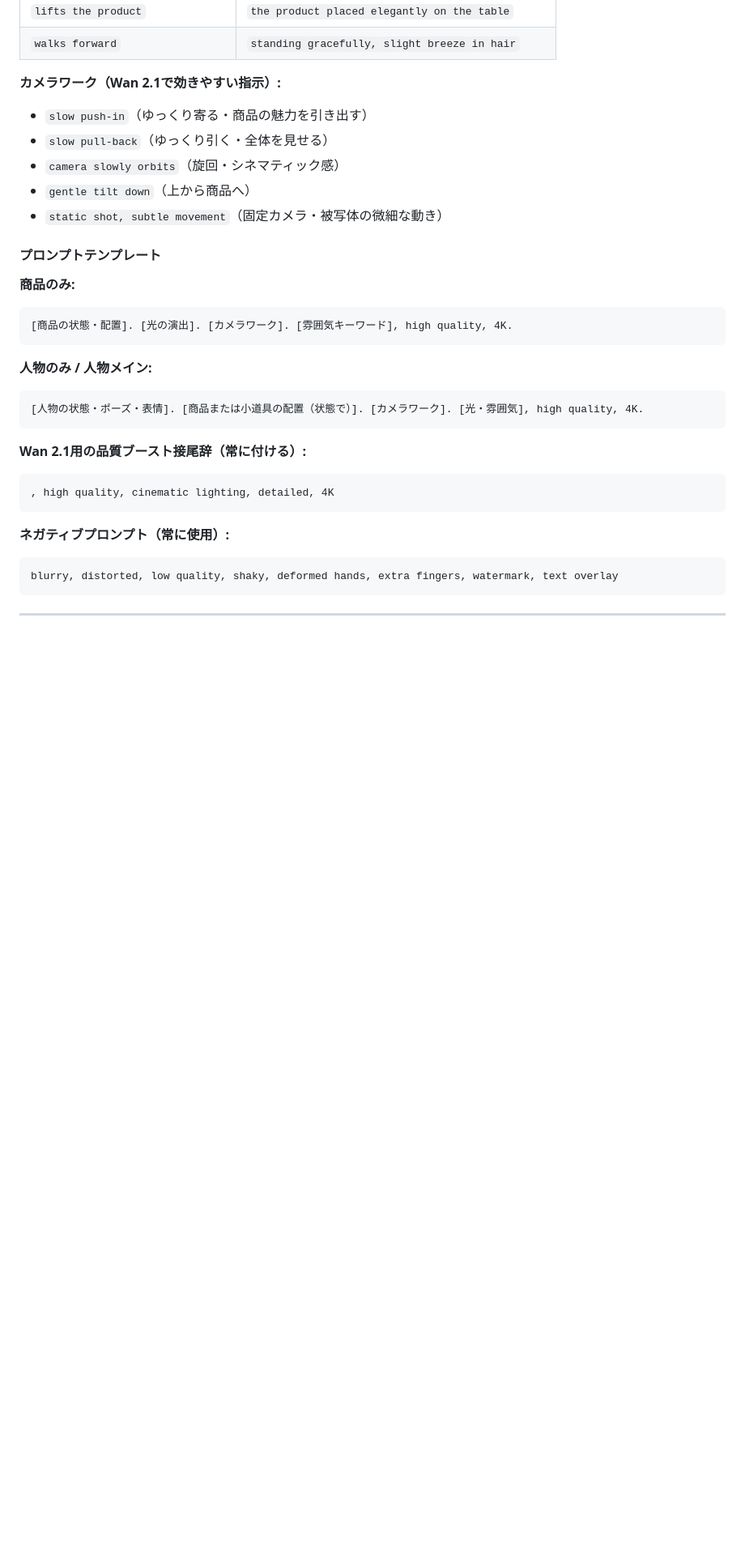
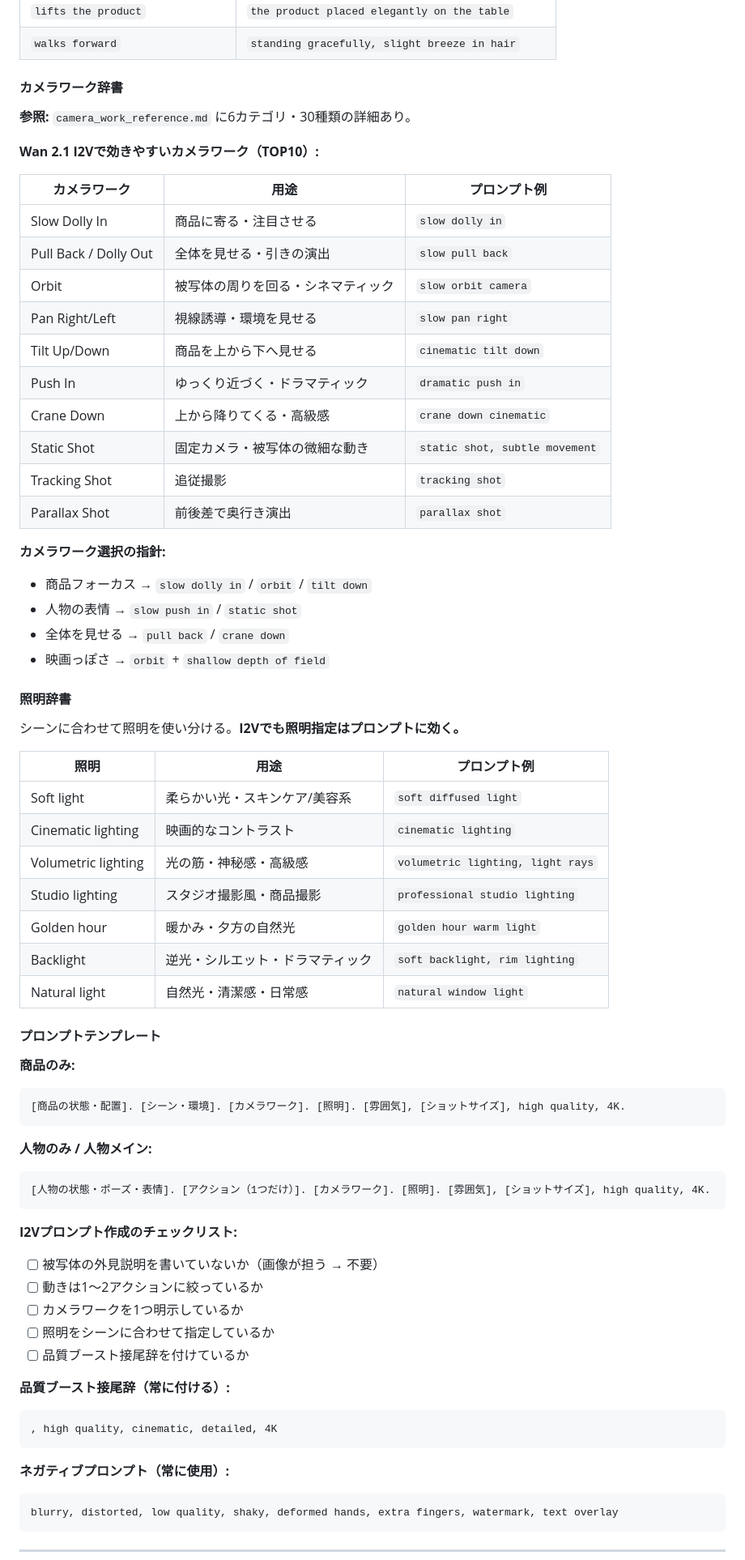
Before and after one commit to keeeeeNinja/OssMovieAIz, a Markdown page: skills/wan-video/SKILL.md, the part around one of its changes. Shown at 81% size. Rendered like a GitHub page; blank space fills up the shorter version.

Commit message:
Enhance wan-video skill with camera work dictionary and lighting guide
- Add recommended prompt structure order for I2V
- Add camera work dictionary (TOP10 with usage and prompt examples)
- Add lighting dictionary (7 types with scene-appropriate usage)
- Add I2V prompt creation checklist
- Update guidance: detail camera/lighting instead of keeping prompts minimal
- Reference camera_work_reference.md for full 30-type camera catalog

Co-Authored-By: Claude Opus 4.6 <noreply@anthropic.com>

````diff
--- a/skills/wan-video/SKILL.md
+++ b/skills/wan-video/SKILL.md
@@ -163,28 +170,67 @@ Wan 2.1はKlingやRunwayと比べると動きのコントロール精度が低
 | `lifts the product` | `the product placed elegantly on the table` |
 | `walks forward` | `standing gracefully, slight breeze in hair` |
 
-**カメラワーク（Wan 2.1で効きやすい指示）:**
-- `slow push-in`（ゆっくり寄る・商品の魅力を引き出す）
-- `slow pull-back`（ゆっくり引く・全体を見せる）
-- `camera slowly orbits`（旋回・シネマティック感）
-- `gentle tilt down`（上から商品へ）
-- `static shot, subtle movement`（固定カメラ・被写体の微細な動き）
+#### カメラワーク辞書
+
+**参照:** `camera_work_reference.md` に6カテゴリ・30種類の詳細あり。
+
+**Wan 2.1 I2Vで効きやすいカメラワーク（TOP10）:**
+
+| カメラワーク | 用途 | プロンプト例 |
+|------------|------|------------|
+| Slow Dolly In | 商品に寄る・注目させる | `slow dolly in` |
+| Pull Back / Dolly Out | 全体を見せる・引きの演出 | `slow pull back` |
+| Orbit | 被写体の周りを回る・シネマティック | `slow orbit camera` |
+| Pan Right/Left | 視線誘導・環境を見せる | `slow pan right` |
+| Tilt Up/Down | 商品を上から下へ見せる | `cinematic tilt down` |
+| Push In | ゆっくり近づく・ドラマティック | `dramatic push in` |
+| Crane Down | 上から降りてくる・高級感 | `crane down cinematic` |
+| Static Shot | 固定カメラ・被写体の微細な動き | `static shot, subtle movement` |
+| Tracking Shot | 追従撮影 | `tracking shot` |
+| Parallax Shot | 前後差で奥行き演出 | `parallax shot` |
+
+**カメラワーク選択の指針:**
+- 商品フォーカス → `slow dolly in` / `orbit` / `tilt down`
+- 人物の表情 → `slow push in` / `static shot`
+- 全体を見せる → `pull back` / `crane down`
+- 映画っぽさ → `orbit` + `shallow depth of field`
+
+#### 照明辞書
+
+シーンに合わせて照明を使い分ける。**I2Vでも照明指定はプロンプトに効く。**
+
+| 照明 | 用途 | プロンプト例 |
+|-----|------|------------|
+| Soft light | 柔らかい光・スキンケア/美容系 | `soft diffused light` |
+| Cinematic lighting | 映画的なコントラスト | `cinematic lighting` |
+| Volumetric lighting | 光の筋・神秘感・高級感 | `volumetric lighting, light rays` |
+| Studio lighting | スタジオ撮影風・商品撮影 | `professional studio lighting` |
+| Golden hour | 暖かみ・夕方の自然光 | `golden hour warm light` |
+| Backlight | 逆光・シルエット・ドラマティック | `soft backlight, rim lighting` |
+| Natural light | 自然光・清潔感・日常感 | `natural window light` |
 
 #### プロンプトテンプレート
 
 **商品のみ:**
 ```
-[商品の状態・配置]. [光の演出]. [カメラワーク]. [雰囲気キーワード], high quality, 4K.
+[商品の状態・配置]. [シーン・環境]. [カメラワーク]. [照明]. [雰囲気], [ショットサイズ], high quality, 4K.
 ```
 
 **人物のみ / 人物メイン:**
 ```
-[人物の状態・ポーズ・表情]. [商品または小道具の配置（状態で）]. [カメラワーク]. [光・雰囲気], high quality, 4K.
+[人物の状態・ポーズ・表情]. [アクション（1つだけ）]. [カメラワーク]. [照明]. [雰囲気], [ショットサイズ], high quality, 4K.
 ```
 
-**Wan 2.1用の品質ブースト接尾辞（常に付ける）:**
+**I2Vプロンプト作成のチェックリスト:**
+- [ ] 被写体の外見説明を書いていないか（画像が担う → 不要）
+- [ ] 動きは1〜2アクションに絞っているか
+- [ ] カメラワークを1つ明示しているか
+- [ ] 照明をシーンに合わせて指定しているか
+- [ ] 品質ブースト接尾辞を付けているか
+
+**品質ブースト接尾辞（常に付ける）:**
 ```
-, high quality, cinematic lighting, detailed, 4K
+, high quality, cinematic, detailed, 4K
 ```
 
 **ネガティブプロンプト（常に使用）:**
````
Also changed, not shown: other parts of skills/wan-video/SKILL.md (+9 -2 lines).
